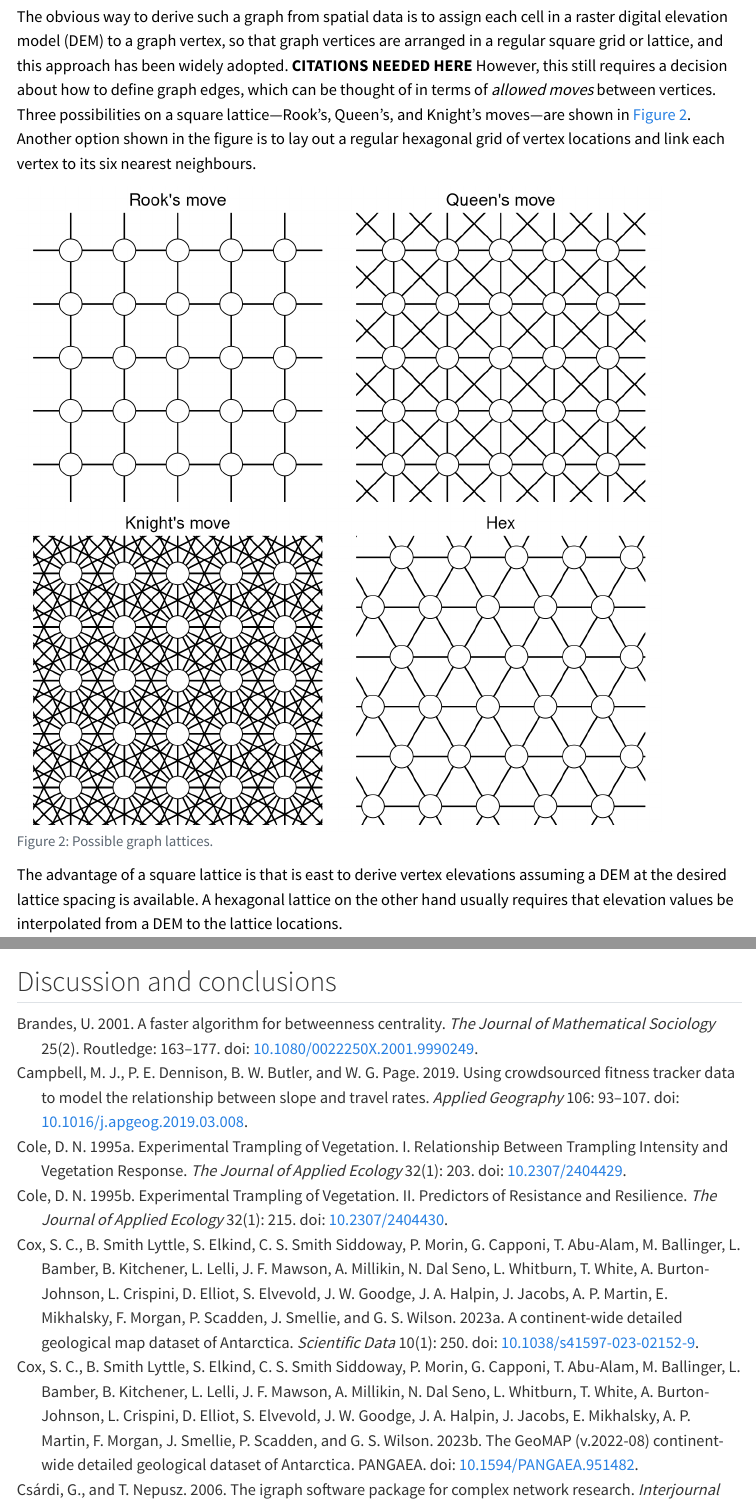
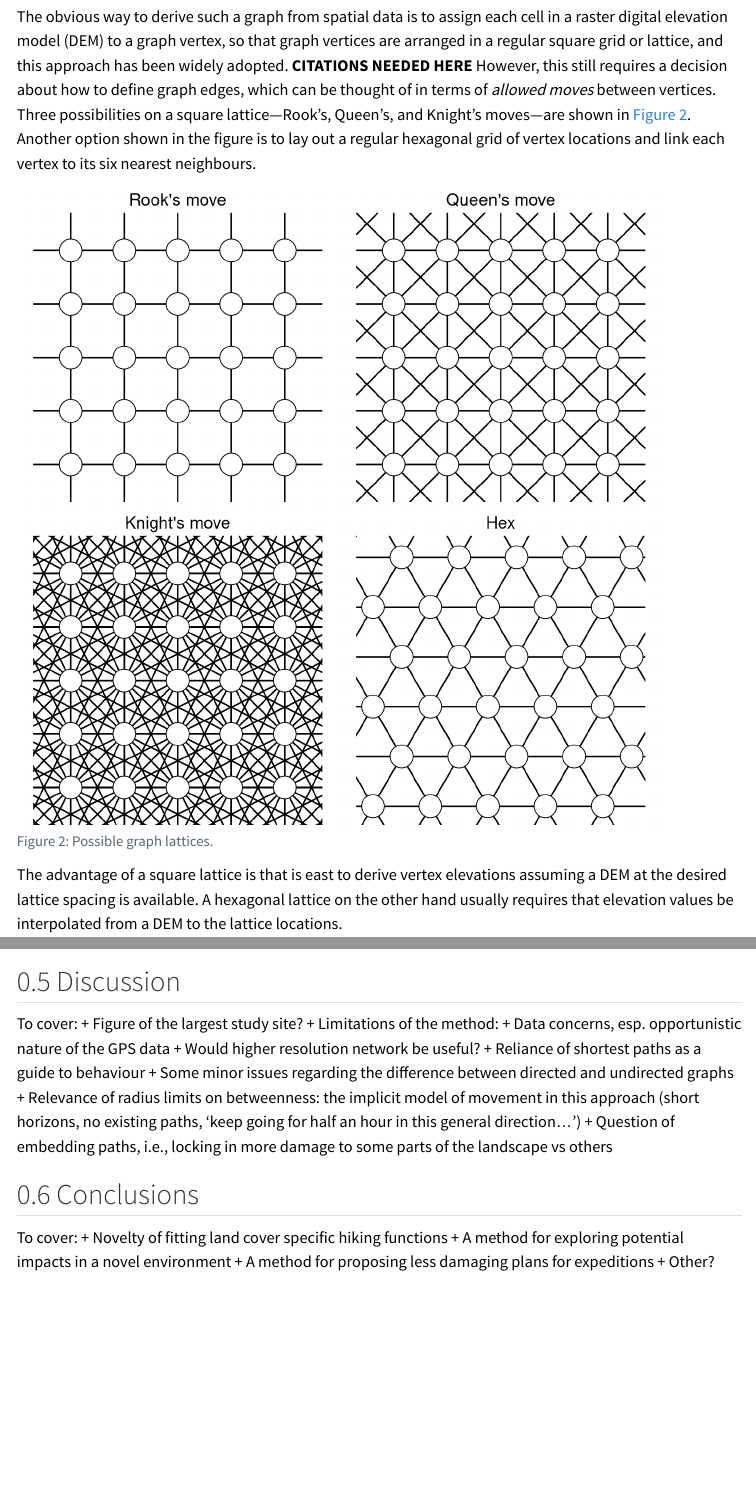
Before and after one commit to DOSull/antarctica, a Quarto document (paper/paper.qmd): the page in a window 1100 px wide, from 3700 px down, and a second part further down, joined at a grey line. Rendered offline with R 4.5, knitr and Pandoc in place of Quarto, with nearby package versions; some code elsewhere in the file could not run offline; menus at the side of the page are left out.

Commit message:
frozen paper prior to mtg with Fraser

````diff
--- a/paper/paper.qmd
+++ b/paper/paper.qmd
@@ -929,8 +930,8 @@ origin_is <- origin_pts |>
 origin_vs <- pts |>
   mutate(id = row_number()) |>
   slice(origin_is) |>
-  mutate(Importance = sample((seq(2, 50, 2) / 5) ^ 2, n(),
-                             replace = TRUE, prob = (seq(50, 2, -2) / 5) ^ 2))
+  # note: important here to avoid Importance values < 1!
+  mutate(Importance = rgeom(n(), 0.1) + 1)
 
 # put all vertices on a shortest path to begin
 vs_on_shortest_paths <- V(G) |>
@@ -1041,4 +1042,20 @@ ggplot() +
   theme_void()
 ```
 
-## Discussion and conclusions {#sec-discussion}
+## Discussion {#sec-discussion}
+To cover:
++ Figure of the largest study site?
++ Limitations of the method:
+  + Data concerns, esp. opportunistic nature of the GPS data
+  + Would higher resolution network be useful?
+  + Reliance of shortest paths as a guide to behaviour
+  + Some minor issues regarding the difference between directed and undirected graphs
++ Relevance of radius limits on betweenness: the implicit model of movement in this approach (short horizons, no existing paths, 'keep going for half an hour in this general direction...')
++ Question of embedding paths, i.e., locking in more damage to some parts of the landscape vs others
+
+## Conclusions {#sec-conclusions}
+To cover:
++ Novelty of fitting land cover specific hiking functions
++ A method for exploring potential impacts in a novel environment
++ A method for proposing less damaging plans for expeditions
++ Other?
````
Also changed, not shown: docs/search.json, paper/paper.qmd (1 more changed lines), 10 other files.
